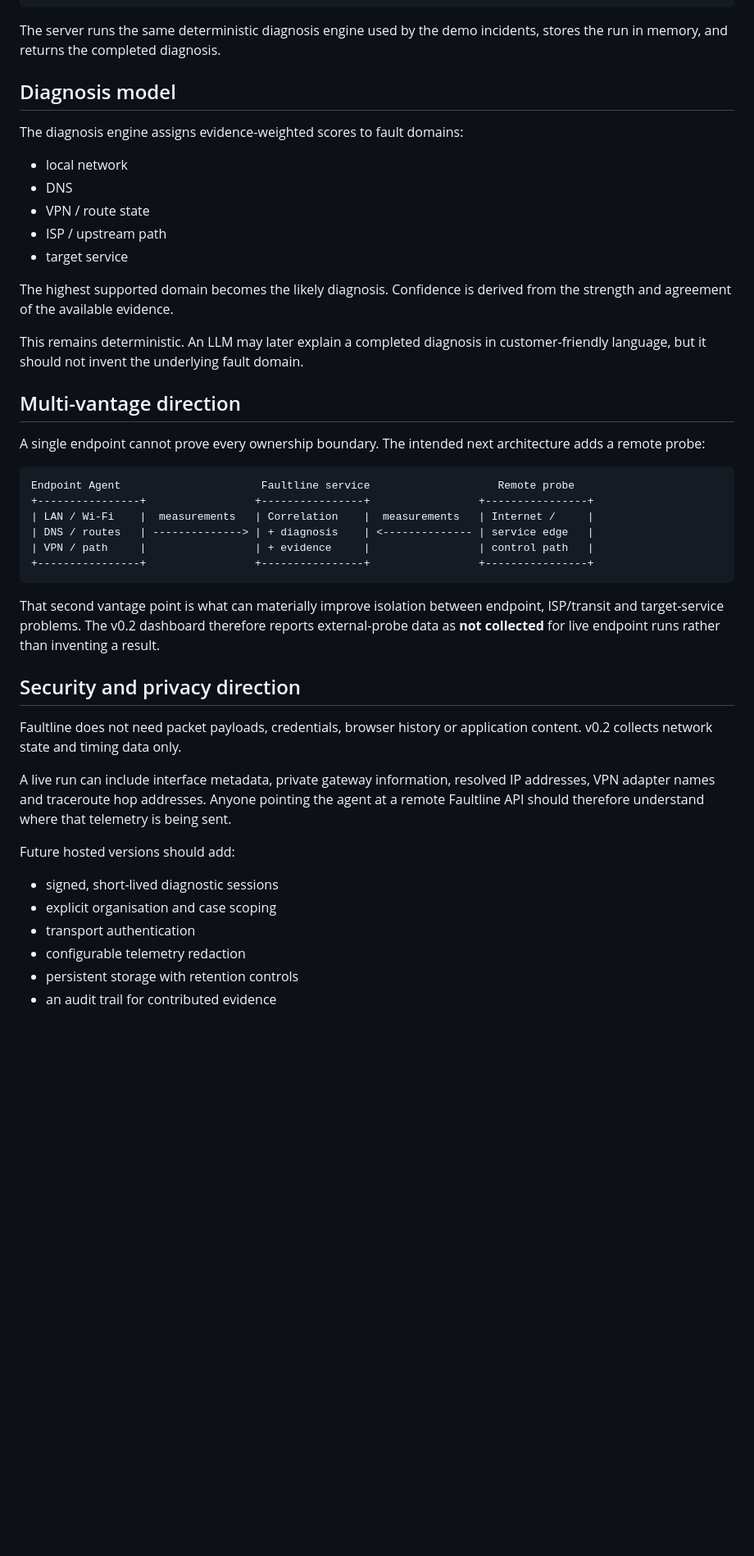
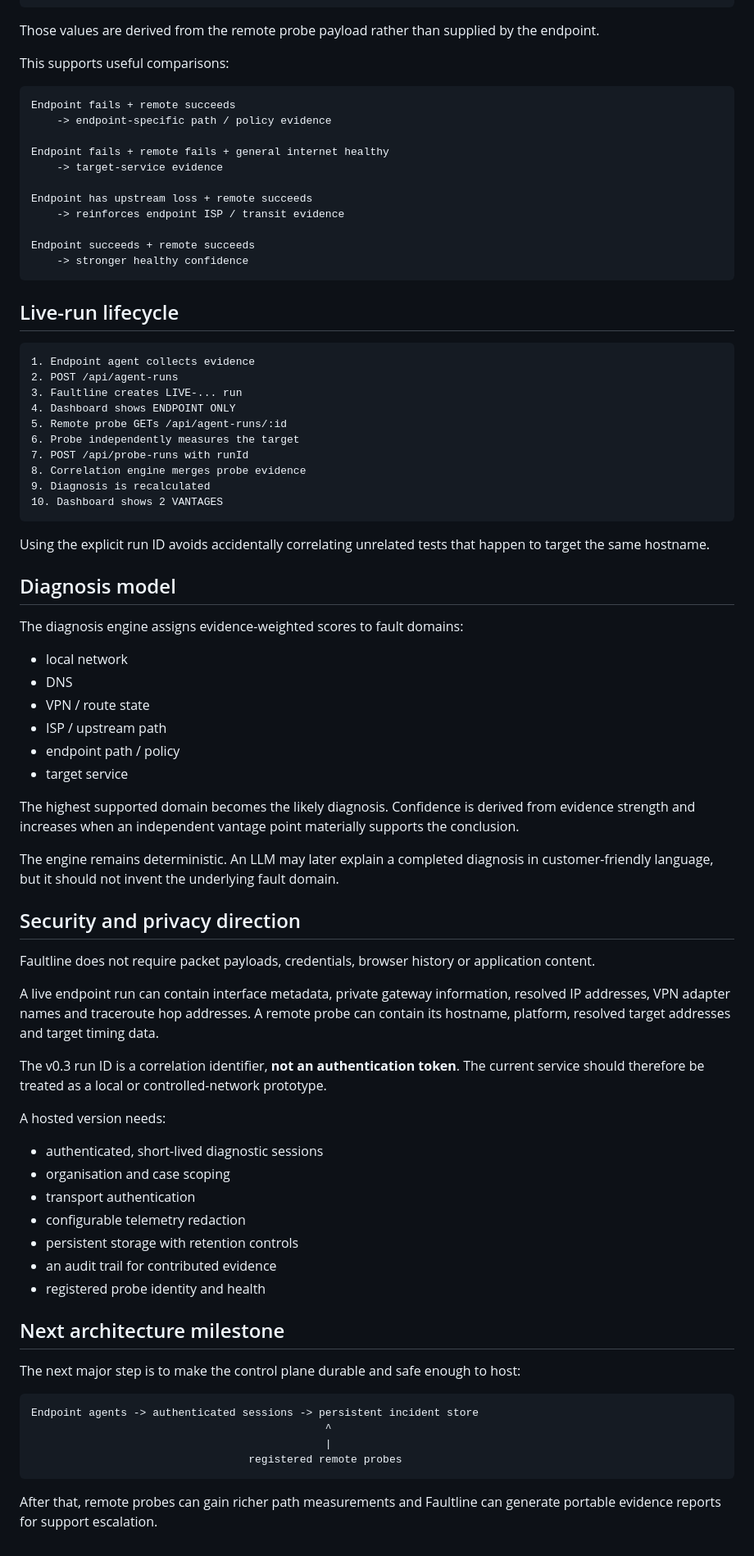
Before and after one commit to weegienamja/Faultline, a Markdown page: docs/ARCHITECTURE.md, the part around one of its changes. Shown at 82% size. Drawn GitHub-style; blank space fills up the shorter version.

Commit message:
Document v0.3 two-vantage architecture

````diff
--- a/docs/ARCHITECTURE.md
+++ b/docs/ARCHITECTURE.md
@@ -81,7 +75,40 @@ The collector treats a target that answers TCP/HTTP but blocks ICMP as reachable
 }
 ```
 
-The server runs the same deterministic diagnosis engine used by the demo incidents, stores the run in memory, and returns the completed diagnosis.
+Those values are derived from the remote probe payload rather than supplied by the endpoint.
+
+This supports useful comparisons:
+
+```text
+Endpoint fails + remote succeeds
+    -> endpoint-specific path / policy evidence
+
+Endpoint fails + remote fails + general internet healthy
+    -> target-service evidence
+
+Endpoint has upstream loss + remote succeeds
+    -> reinforces endpoint ISP / transit evidence
+
+Endpoint succeeds + remote succeeds
+    -> stronger healthy confidence
+```
+
+## Live-run lifecycle
+
+```text
+1. Endpoint agent collects evidence
+2. POST /api/agent-runs
+3. Faultline creates LIVE-... run
+4. Dashboard shows ENDPOINT ONLY
+5. Remote probe GETs /api/agent-runs/:id
+6. Probe independently measures the target
+7. POST /api/probe-runs with runId
+8. Correlation engine merges probe evidence
+9. Diagnosis is recalculated
+10. Dashboard shows 2 VANTAGES
+```
+
+Using the explicit run ID avoids accidentally correlating unrelated tests that happen to target the same hostname.
 
 ## Diagnosis model
 
@@ -91,38 +118,40 @@ The diagnosis engine assigns evidence-weighted scores to fault domains:
 - DNS
 - VPN / route state
 - ISP / upstream path
+- endpoint path / policy
 - target service
 
-The highest supported domain becomes the likely diagnosis. Confidence is derived from the strength and agreement of the available evidence.
+The highest supported domain becomes the likely diagnosis. Confidence is derived from evidence strength and increases when an independent vantage point materially supports the conclusion.
 
-This remains deterministic. An LLM may later explain a completed diagnosis in customer-friendly language, but it should not invent the underlying fault domain.
-
-## Multi-vantage direction
-
-A single endpoint cannot prove every ownership boundary. The intended next architecture adds a remote probe:
-
-```text
-Endpoint Agent                      Faultline service                    Remote probe
-+----------------+                 +----------------+                 +----------------+
-| LAN / Wi-Fi    |  measurements   | Correlation    |  measurements   | Internet /     |
-| DNS / routes   | --------------> | + diagnosis    | <-------------- | service edge   |
-| VPN / path     |                 | + evidence     |                 | control path   |
-+----------------+                 +----------------+                 +----------------+
-```
-
-That second vantage point is what can materially improve isolation between endpoint, ISP/transit and target-service problems. The v0.2 dashboard therefore reports external-probe data as **not collected** for live endpoint runs rather than inventing a result.
+The engine remains deterministic. An LLM may later explain a completed diagnosis in customer-friendly language, but it should not invent the underlying fault domain.
 
 ## Security and privacy direction
 
-Faultline does not need packet payloads, credentials, browser history or application content. v0.2 collects network state and timing data only.
+Faultline does not require packet payloads, credentials, browser history or application content.
 
-A live run can include interface metadata, private gateway information, resolved IP addresses, VPN adapter names and traceroute hop addresses. Anyone pointing the agent at a remote Faultline API should therefore understand where that telemetry is being sent.
+A live endpoint run can contain interface metadata, private gateway information, resolved IP addresses, VPN adapter names and traceroute hop addresses. A remote probe can contain its hostname, platform, resolved target addresses and target timing data.
 
-Future hosted versions should add:
+The v0.3 run ID is a correlation identifier, **not an authentication token**. The current service should therefore be treated as a local or controlled-network prototype.
 
-- signed, short-lived diagnostic sessions
-- explicit organisation and case scoping
+A hosted version needs:
+
+- authenticated, short-lived diagnostic sessions
+- organisation and case scoping
 - transport authentication
 - configurable telemetry redaction
 - persistent storage with retention controls
 - an audit trail for contributed evidence
+- registered probe identity and health
+
+## Next architecture milestone
+
+The next major step is to make the control plane durable and safe enough to host:
+
+```text
+Endpoint agents -> authenticated sessions -> persistent incident store
+                                              ^
+                                              |
+                                  registered remote probes
+```
+
+After that, remote probes can gain richer path measurements and Faultline can generate portable evidence reports for support escalation.
````
Also changed, not shown: other parts of docs/ARCHITECTURE.md (+50 -56 lines).
